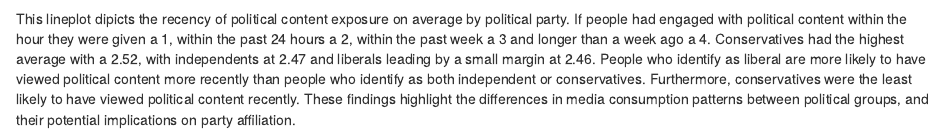
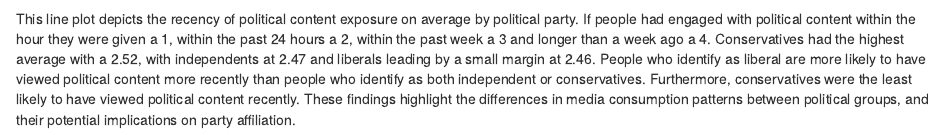
Before and after one commit to allyjonas/ps270-final-project-jonas, an R Markdown document (index.Rmd): the page in a window 1100 px wide, from 2290 px down. Rendered offline with R 4.5, knitr and Pandoc, with nearby package versions; drawn as R Markdown's standard HTML page in place of the format the file asks for; some code elsewhere in the file could not run offline.

Commit message:
Pleek work xxx

````diff
--- a/index.Rmd
+++ b/index.Rmd
@@ -77,4 +77,4 @@ recent_poli_content <- ggplot(line_data, aes(
 recent_poli_content
 ```
 
-This lineplot dipicts the recency of political content exposure on average by political party. If people had engaged with political content within the hour they were given a 1, within the past 24 hours a 2, within the past week a 3 and longer than a week ago a 4. Conservatives had the highest average with a 2.52, with independents at 2.47 and liberals leading by a small margin at 2.46. People who identify as liberal are more likely to have viewed political content more recently than people who identify as both independent or conservatives. Furthermore, conservatives were the least likely to have viewed political content recently. These findings highlight the differences in media consumption patterns between political groups, and their potential implications on party affiliation.
+This line plot depicts the recency of political content exposure on average by political party. If people had engaged with political content within the hour they were given a 1, within the past 24 hours a 2, within the past week a 3 and longer than a week ago a 4. Conservatives had the highest average with a 2.52, with independents at 2.47 and liberals leading by a small margin at 2.46. People who identify as liberal are more likely to have viewed political content more recently than people who identify as both independent or conservatives. Furthermore, conservatives were the least likely to have viewed political content recently. These findings highlight the differences in media consumption patterns between political groups, and their potential implications on party affiliation.
````
Also changed, not shown: index.html.
